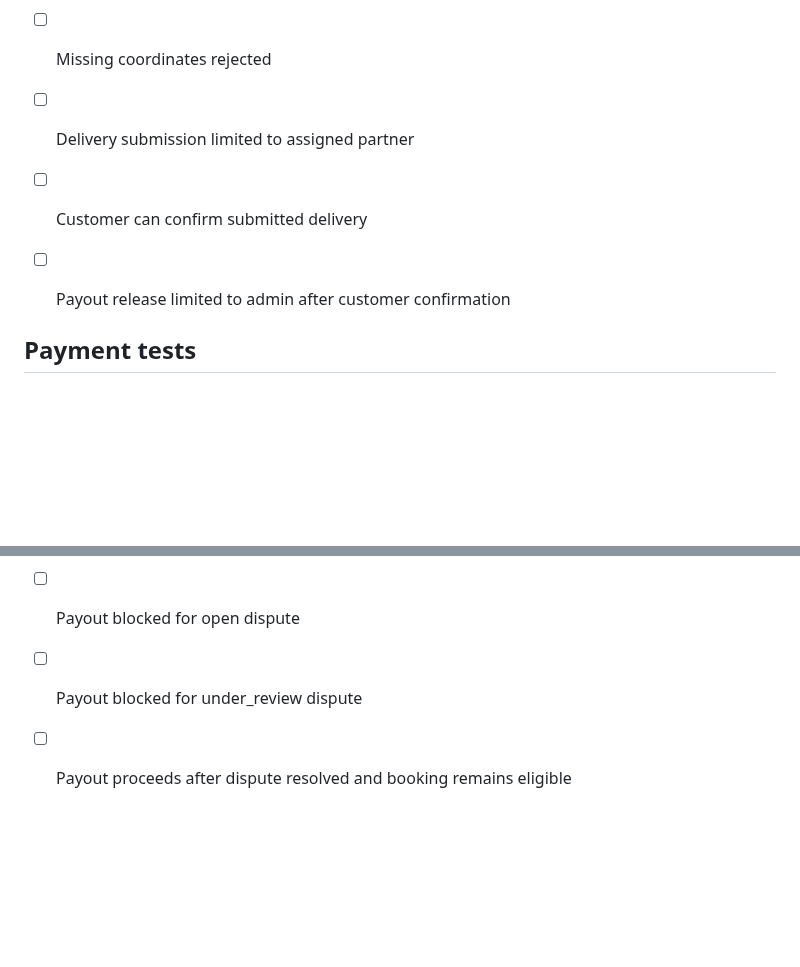
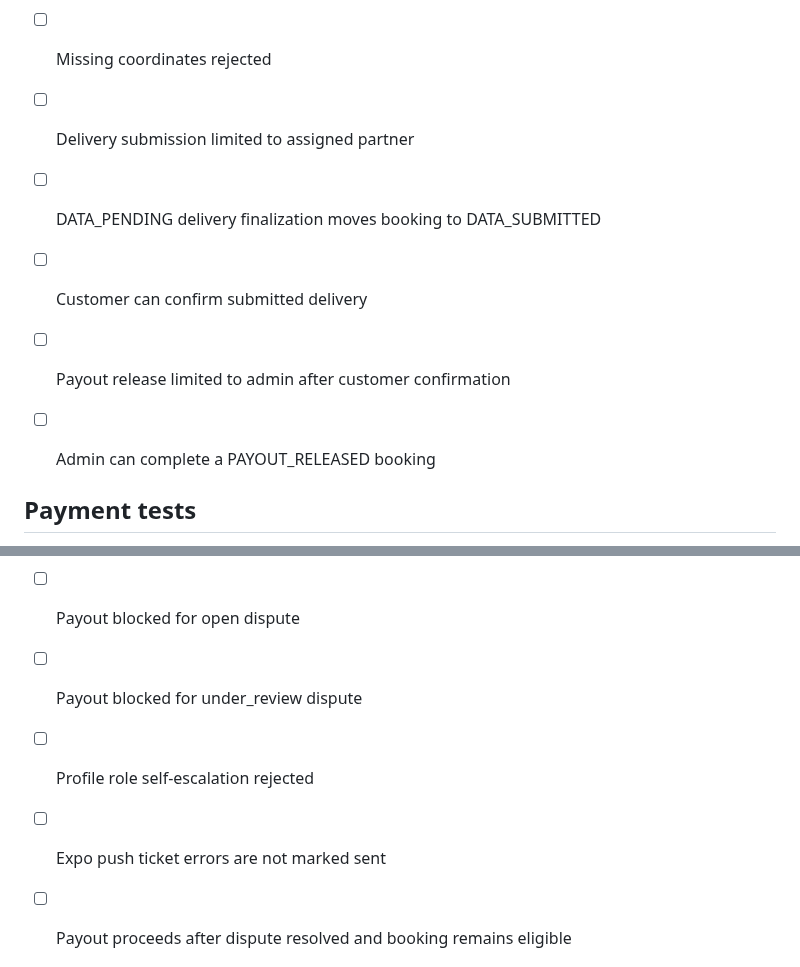
Before and after one commit to thesmfstudios-cloud/Pickolo-Studio, a Markdown page: docs/TESTING.md, 2 parts joined by grey strips. GitHub-like rendering; blank space fills up the shorter version.

Commit message:
docs: extend release regression tests

```diff
--- a/docs/TESTING.md
+++ b/docs/TESTING.md
@@ -175,8 +175,10 @@ Once a network-capable build environment is available:
 - [ ] Partner outside 5 KM rejected
 - [ ] Missing coordinates rejected
 - [ ] Delivery submission limited to assigned partner
+- [ ] DATA_PENDING delivery finalization moves booking to DATA_SUBMITTED
 - [ ] Customer can confirm submitted delivery
 - [ ] Payout release limited to admin after customer confirmation
+- [ ] Admin can complete a PAYOUT_RELEASED booking
 
 
 ## Payment tests
@@ -253,6 +255,8 @@ No feature in this checkpoint is marked fully RELEASED because live infrastructu
 - [ ] Final dispute decision requires resolution text
 - [ ] Payout blocked for open dispute
 - [ ] Payout blocked for under_review dispute
+- [ ] Profile role self-escalation rejected
+- [ ] Expo push ticket errors are not marked sent
 - [ ] Payout proceeds after dispute resolved and booking remains eligible
 
 
```
